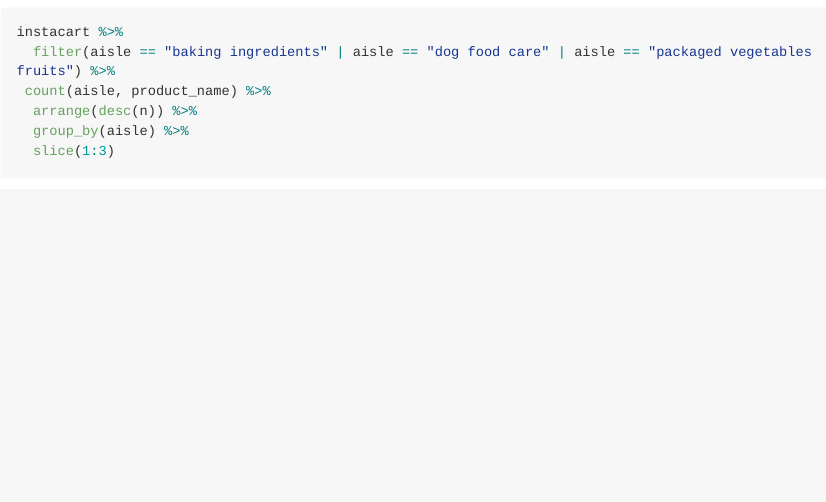
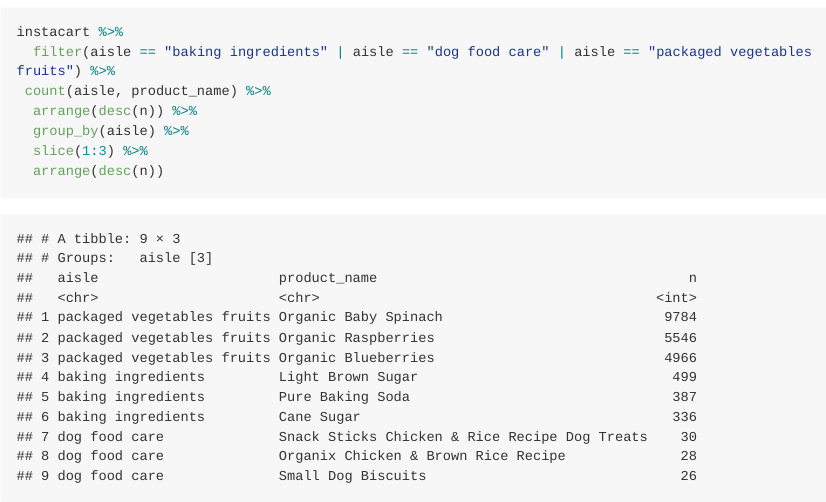
Before and after one commit to shainamackin/p8105_hw3_smm2350, an R Markdown document (p8105_hw3_smm2350.Rmd): the page in a window 1100 px wide, from 2080 px down. The pictures show the output file p8105_hw3_smm2350.md that the author committed with the source, drawn offline in the style of GitHub; long lines of code are wrapped.

Commit message:
arrange table desc

````diff
--- a/p8105_hw3_smm2350.Rmd
+++ b/p8105_hw3_smm2350.Rmd
@@ -75,5 +75,6 @@
  count(aisle, product_name) %>%
   arrange(desc(n)) %>%
   group_by(aisle) %>%
-  slice(1:3)
+  slice(1:3) %>%
+  arrange(desc(n))
 ```
````
Also changed, not shown: p8105_hw3_smm2350.md.
